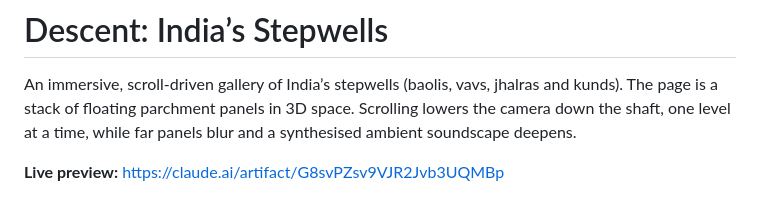
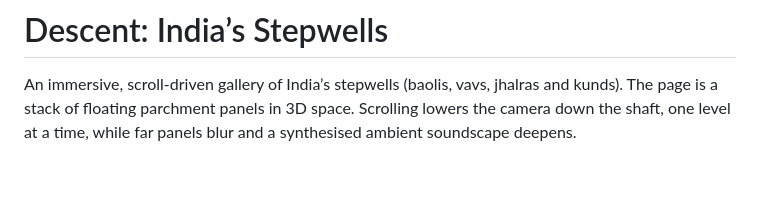
Before and after one commit to manashwebdev/Stepwells, a Markdown page: README.md, the part around the change. Rendered like a GitHub page; blank space fills up the shorter version.

Commit message:
Update project

```diff
--- a/README.md
+++ b/README.md
@@ -2,7 +2,6 @@
 
 An immersive, scroll-driven gallery of India’s stepwells (baolis, vavs, jhalras and kunds). The page is a stack of floating parchment panels in 3D space. Scrolling lowers the camera down the shaft, one level at a time, while far panels blur and a synthesised ambient soundscape deepens.
 
-**Live preview:** https://claude.ai/artifact/G8svPZsv9VJR2Jvb3UQMBp
 
 ![Hero](docs/screenshots/01-hero.png)
 
```
